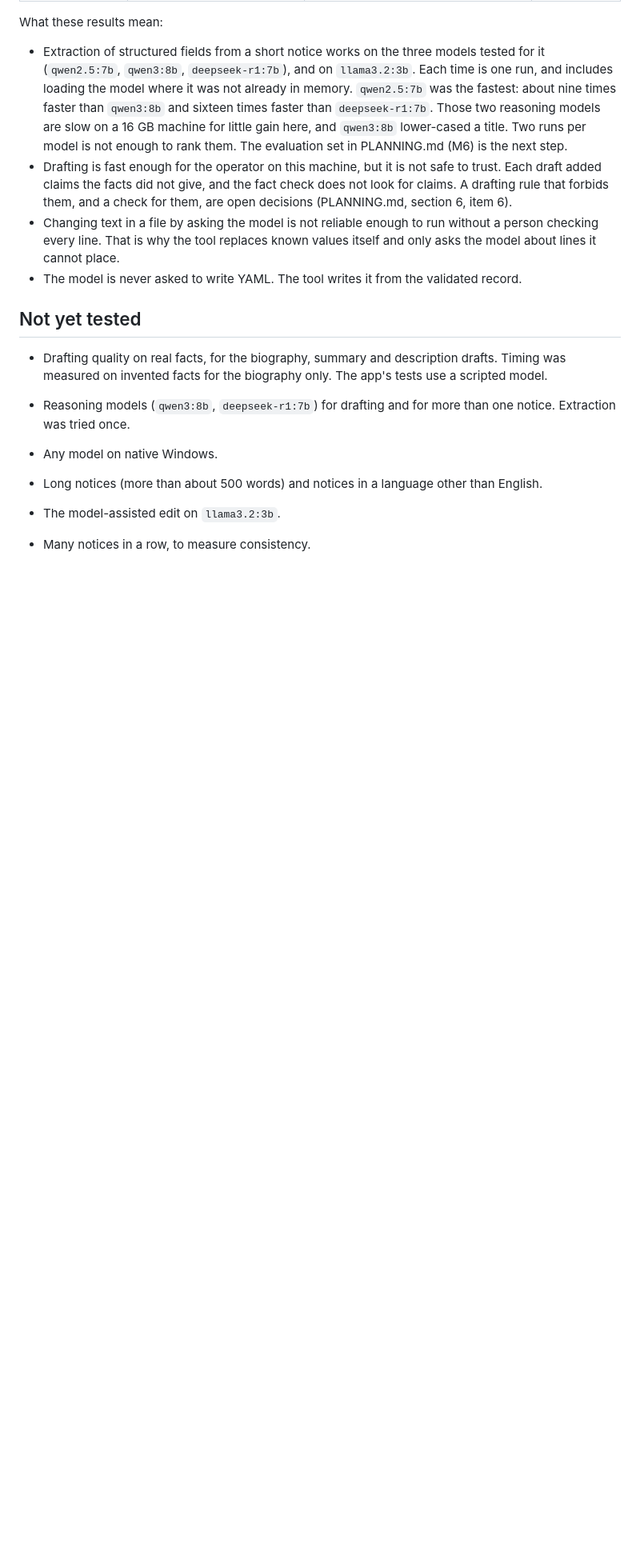
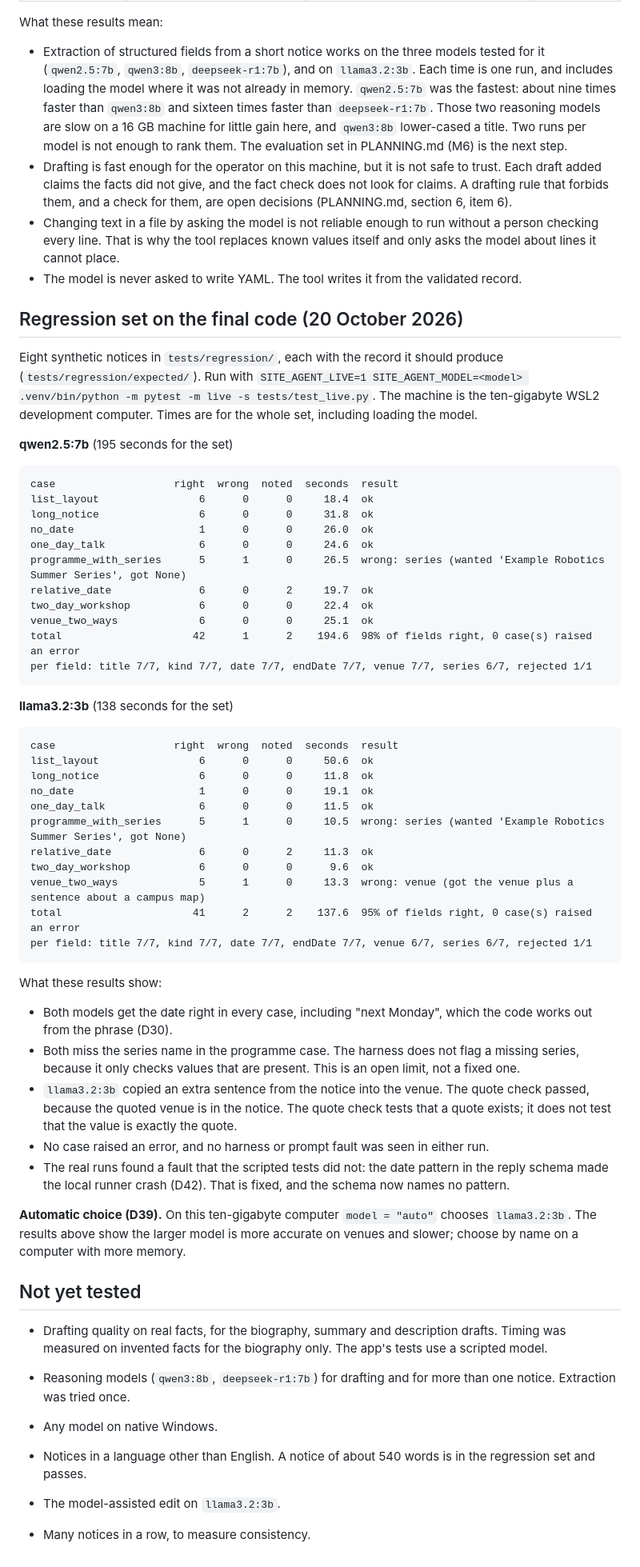
Before and after one commit to robita-cir/WebsiteOperatorApplication, a Markdown page: docs/MODELS.md, the part around the change. Shown at 80% size. Drawn GitHub-style; blank space fills up the shorter version.

Commit message:
Record the regression set on the final code for both installed models

````diff
--- a/docs/MODELS.md
+++ b/docs/MODELS.md
@@ -67,6 +67,58 @@ What these results mean:
   is why the tool replaces known values itself and only asks the model about lines it cannot place.
 - The model is never asked to write YAML. The tool writes it from the validated record.
 
+## Regression set on the final code (20 October 2026)
+
+Eight synthetic notices in `tests/regression/`, each with the record it should produce (`tests/regression/expected/`). Run with
+`SITE_AGENT_LIVE=1 SITE_AGENT_MODEL=<model> .venv/bin/python -m pytest -m live -s tests/test_live.py`. The machine is the
+ten-gigabyte WSL2 development computer. Times are for the whole set, including loading the model.
+
+**qwen2.5:7b** (195 seconds for the set)
+
+```
+case                   right  wrong  noted  seconds  result
+list_layout                6      0      0     18.4  ok
+long_notice                6      0      0     31.8  ok
+no_date                    1      0      0     26.0  ok
+one_day_talk               6      0      0     24.6  ok
+programme_with_series      5      1      0     26.5  wrong: series (wanted 'Example Robotics Summer Series', got None)
+relative_date              6      0      2     19.7  ok
+two_day_workshop           6      0      0     22.4  ok
+venue_two_ways             6      0      0     25.1  ok
+total                     42      1      2    194.6  98% of fields right, 0 case(s) raised an error
+per field: title 7/7, kind 7/7, date 7/7, endDate 7/7, venue 7/7, series 6/7, rejected 1/1
+```
+
+**llama3.2:3b** (138 seconds for the set)
+
+```
+case                   right  wrong  noted  seconds  result
+list_layout                6      0      0     50.6  ok
+long_notice                6      0      0     11.8  ok
+no_date                    1      0      0     19.1  ok
+one_day_talk               6      0      0     11.5  ok
+programme_with_series      5      1      0     10.5  wrong: series (wanted 'Example Robotics Summer Series', got None)
+relative_date              6      0      2     11.3  ok
+two_day_workshop           6      0      0      9.6  ok
+venue_two_ways             5      1      0     13.3  wrong: venue (got the venue plus a sentence about a campus map)
+total                     41      2      2    137.6  95% of fields right, 0 case(s) raised an error
+per field: title 7/7, kind 7/7, date 7/7, endDate 7/7, venue 6/7, series 6/7, rejected 1/1
+```
+
+What these results show:
+
+- Both models get the date right in every case, including "next Monday", which the code works out from the phrase (D30).
+- Both miss the series name in the programme case. The harness does not flag a missing series, because it only checks values
+  that are present. This is an open limit, not a fixed one.
+- `llama3.2:3b` copied an extra sentence from the notice into the venue. The quote check passed, because the quoted venue is in
+  the notice. The quote check tests that a quote exists; it does not test that the value is exactly the quote.
+- No case raised an error, and no harness or prompt fault was seen in either run.
+- The real runs found a fault that the scripted tests did not: the date pattern in the reply schema made the local runner
+  crash (D42). That is fixed, and the schema now names no pattern.
+
+**Automatic choice (D39).** On this ten-gigabyte computer `model = "auto"` chooses `llama3.2:3b`. The results above show the
+larger model is more accurate on venues and slower; choose by name on a computer with more memory.
+
 ## Not yet tested
 
 - Drafting quality on real facts, for the biography, summary and description drafts. Timing was measured on invented
@@ -74,6 +126,6 @@ What these results mean:
 
 - Reasoning models (`qwen3:8b`, `deepseek-r1:7b`) for drafting and for more than one notice. Extraction was tried once.
 - Any model on native Windows.
-- Long notices (more than about 500 words) and notices in a language other than English.
+- Notices in a language other than English. A notice of about 540 words is in the regression set and passes.
 - The model-assisted edit on `llama3.2:3b`.
 - Many notices in a row, to measure consistency.
````
